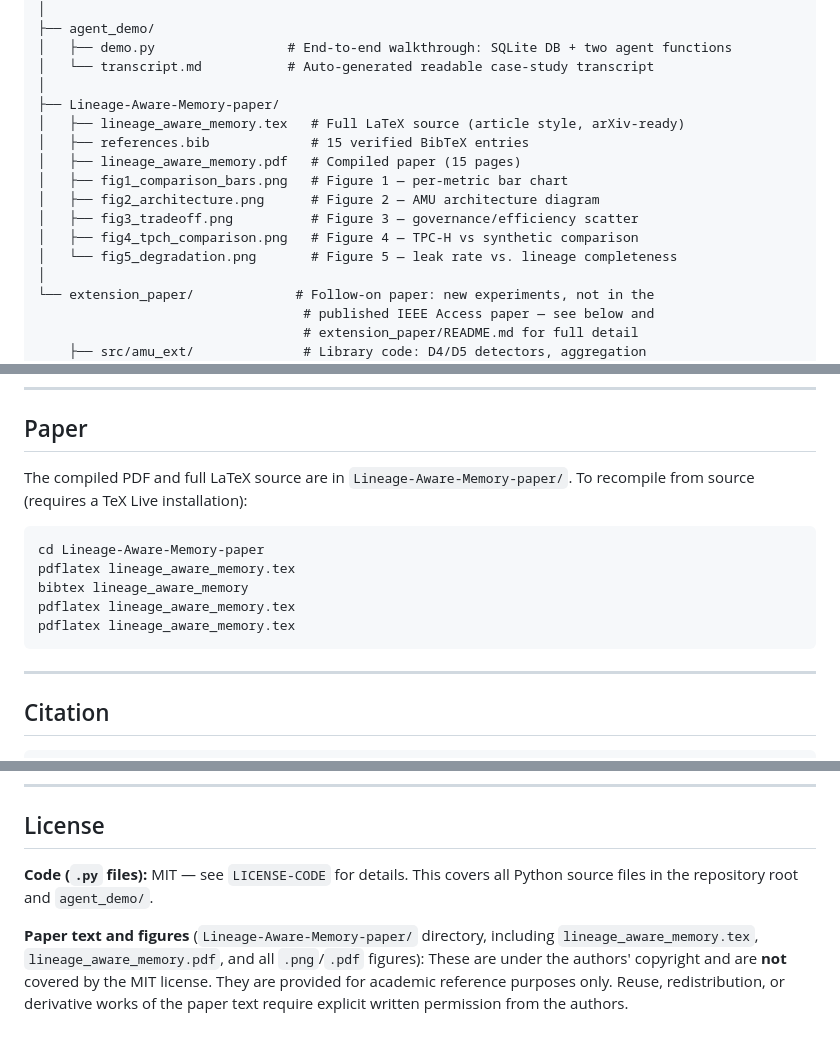
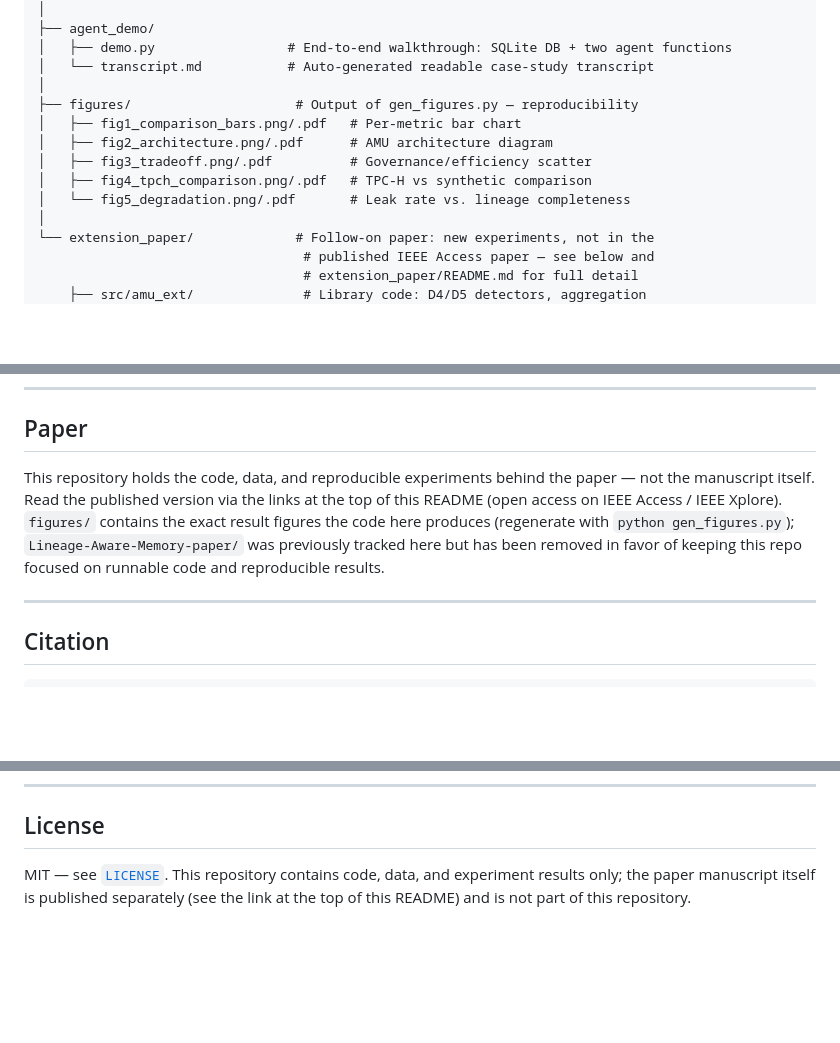
Before and after one commit to sangaraju1988/Lineage-Aware-Memory, a Markdown page: README.md, 3 parts joined by grey strips. Rendered like a GitHub page; blank space fills up the shorter version.

Commit message:
Include README.md changes from the public-repo restructuring commit
README.md's edits (structure diagram, Paper section, License section)
were made but never staged before the previous commit, so they were
left out of it despite being described in that commit's message. This
completes it.

Co-Authored-By: Claude Sonnet 5 <noreply@anthropic.com>
Claude-Session: https://claude.ai/code/session_01XEDutEJnLyFYwEaoMuyqJg

````diff
--- a/README.md
+++ b/README.md
@@ -53,15 +53,12 @@ Lineage-Aware-Memory/
 │   ├── demo.py                 # End-to-end walkthrough: SQLite DB + two agent functions
 │   └── transcript.md           # Auto-generated readable case-study transcript
 │
-├── Lineage-Aware-Memory-paper/
-│   ├── lineage_aware_memory.tex   # Full LaTeX source (article style, arXiv-ready)
-│   ├── references.bib             # 15 verified BibTeX entries
-│   ├── lineage_aware_memory.pdf   # Compiled paper (15 pages)
-│   ├── fig1_comparison_bars.png   # Figure 1 — per-metric bar chart
-│   ├── fig2_architecture.png      # Figure 2 — AMU architecture diagram
-│   ├── fig3_tradeoff.png          # Figure 3 — governance/efficiency scatter
-│   ├── fig4_tpch_comparison.png   # Figure 4 — TPC-H vs synthetic comparison
-│   └── fig5_degradation.png       # Figure 5 — leak rate vs. lineage completeness
+├── figures/                     # Output of gen_figures.py — reproducibility
+│   ├── fig1_comparison_bars.png/.pdf   # Per-metric bar chart
+│   ├── fig2_architecture.png/.pdf      # AMU architecture diagram
+│   ├── fig3_tradeoff.png/.pdf          # Governance/efficiency scatter
+│   ├── fig4_tpch_comparison.png/.pdf   # TPC-H vs synthetic comparison
+│   └── fig5_degradation.png/.pdf       # Leak rate vs. lineage completeness
 │
 └── extension_paper/             # Follow-on paper: new experiments, not in the
                                   # published IEEE Access paper — see below and
@@ -271,16 +268,13 @@ breakdown.
 
 ## Paper
 
-The compiled PDF and full LaTeX source are in `Lineage-Aware-Memory-paper/`.
-To recompile from source (requires a TeX Live installation):
-
-```bash
-cd Lineage-Aware-Memory-paper
-pdflatex lineage_aware_memory.tex
-bibtex lineage_aware_memory
-pdflatex lineage_aware_memory.tex
-pdflatex lineage_aware_memory.tex
-```
+This repository holds the code, data, and reproducible experiments behind
+the paper — not the manuscript itself. Read the published version via the
+links at the top of this README (open access on IEEE Access / IEEE
+Xplore). `figures/` contains the exact result figures the code here
+produces (regenerate with `python gen_figures.py`); `Lineage-Aware-Memory-paper/`
+was previously tracked here but has been removed in favor of keeping this
+repo focused on runnable code and reproducible results.
 
 ---
 
@@ -302,12 +296,7 @@ pdflatex lineage_aware_memory.tex
 
 ## License
 
-**Code (`.py` files):** MIT — see `LICENSE-CODE` for details. This covers all
-Python source files in the repository root and `agent_demo/`.
-
-**Paper text and figures** (`Lineage-Aware-Memory-paper/` directory, including
-`lineage_aware_memory.tex`, `lineage_aware_memory.pdf`, and all `.png`/`.pdf`
-figures): These are under the authors' copyright and are **not** covered by the
-MIT license. They are provided for academic reference purposes only. Reuse,
-redistribution, or derivative works of the paper text require explicit written
-permission from the authors.
+MIT — see [`LICENSE`](LICENSE). This repository contains code, data, and
+experiment results only; the paper manuscript itself is published
+separately (see the link at the top of this README) and is not part of
+this repository.
````
